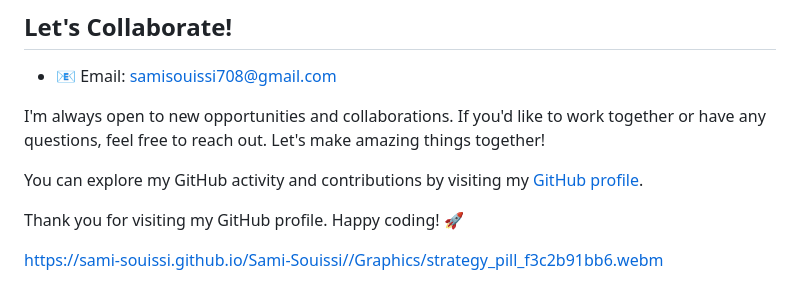
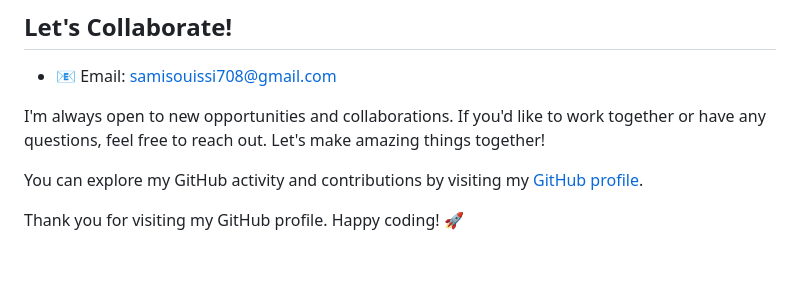
Before and after one commit to Sami-Souissi/Sami-Souissi, a Markdown page: README.md, the part around the change. Rendered like a GitHub page; blank space fills up the shorter version.

```diff
--- a/README.md
+++ b/README.md
@@ -98,5 +98,3 @@ You can explore my GitHub activity and contributions by visiting my [GitHub prof
 
 
 Thank you for visiting my GitHub profile. Happy coding! 🚀
-
-https://sami-souissi.github.io/Sami-Souissi//Graphics/strategy_pill_f3c2b91bb6.webm
```
